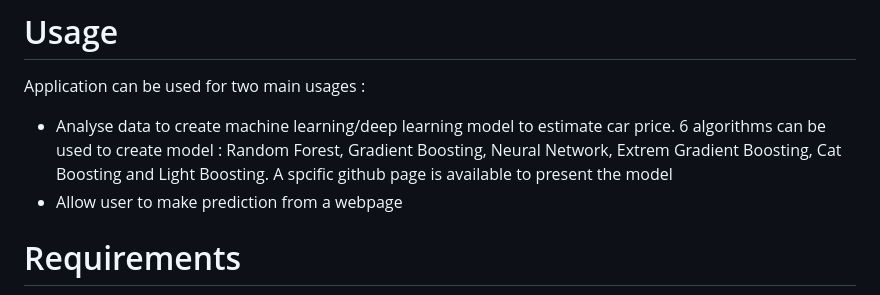
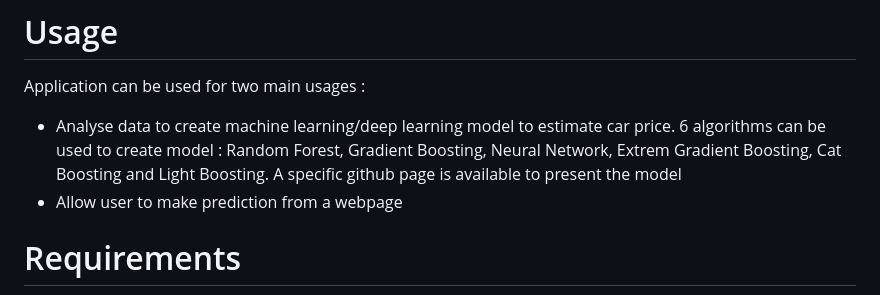
Before and after one commit to yanntt4/car_price_prediction, a Markdown page: README.md, the part around the change. GitHub-like rendering.

```diff
--- a/README.md
+++ b/README.md
@@ -21,7 +21,7 @@ Data can be found on Kaggle website : https://www.kaggle.com/competitions/playgr
 
 # Usage
 Application can be used for two main usages :
-- Analyse data to create machine learning/deep learning model to estimate car price. 6 algorithms can be used to create model : Random Forest, Gradient Boosting, Neural Network, Extrem Gradient Boosting, Cat Boosting and Light Boosting. A spcific github page is available to present the model
+- Analyse data to create machine learning/deep learning model to estimate car price. 6 algorithms can be used to create model : Random Forest, Gradient Boosting, Neural Network, Extrem Gradient Boosting, Cat Boosting and Light Boosting. A specific github page is available to present the model
 - Allow user to make prediction from a webpage
 
 
```
